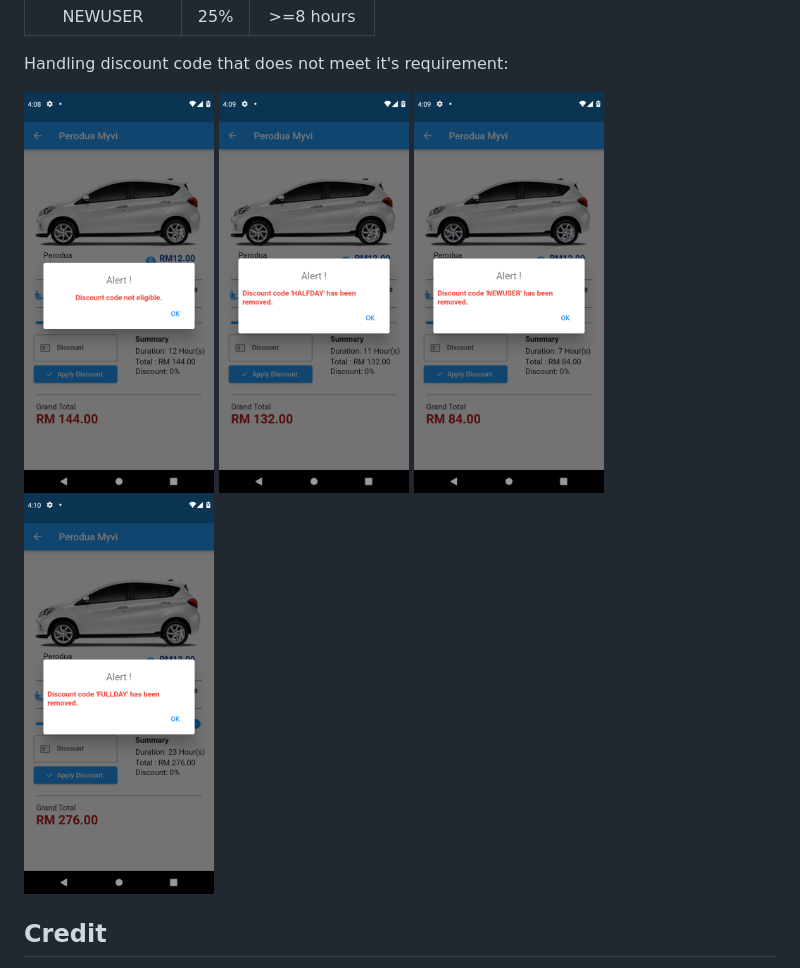
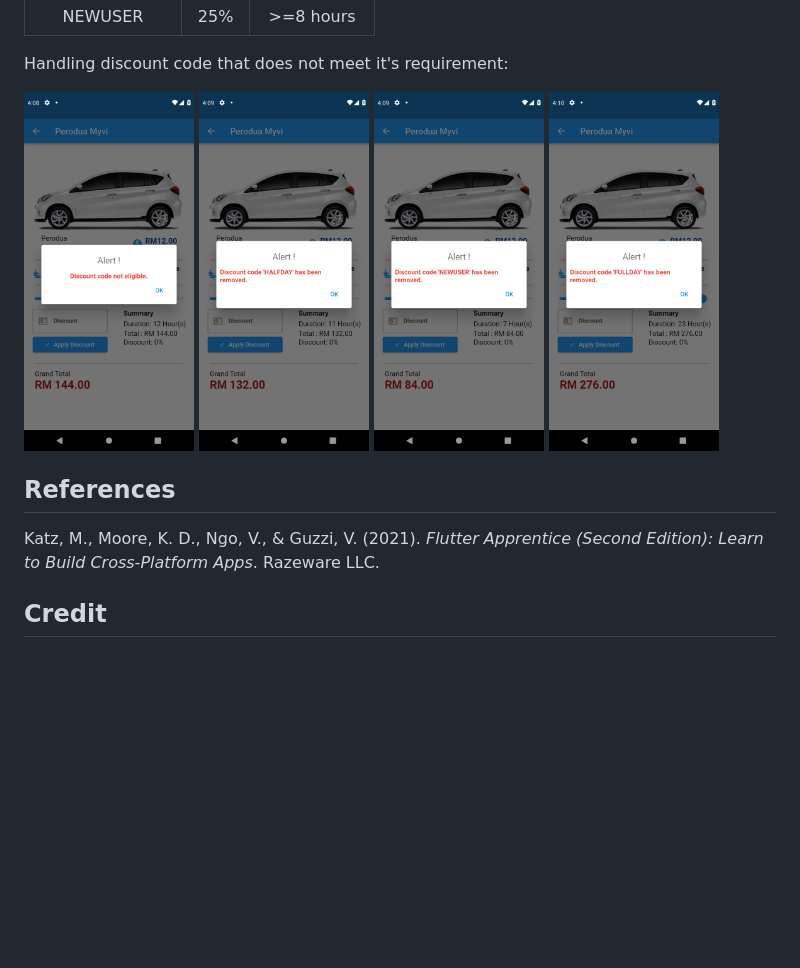
Before and after one commit to iamashraff/Car_Rental_Application, a Markdown page: README.md, the part around the change. Rendered like a GitHub page; blank space fills up the shorter version.

```diff
--- a/README.md
+++ b/README.md
@@ -77,7 +77,10 @@ Below is the discount code, discount rate and eligibility:
 
 Handling discount code that does not meet it's requirement:
 
-<img src="https://raw.githubusercontent.com/iamashraff/Car_Rental_Application/main/img/DC1.png" width=190> <img src="https://raw.githubusercontent.com/iamashraff/Car_Rental_Application/main/img/DC2.png" width=190> <img src="https://raw.githubusercontent.com/iamashraff/Car_Rental_Application/main/img/DC3.png" width=190> <img src="https://raw.githubusercontent.com/iamashraff/Car_Rental_Application/main/img/DC4.png" width=190>
+<img src="https://raw.githubusercontent.com/iamashraff/Car_Rental_Application/main/img/DC1.png" width=170> <img src="https://raw.githubusercontent.com/iamashraff/Car_Rental_Application/main/img/DC2.png" width=170> <img src="https://raw.githubusercontent.com/iamashraff/Car_Rental_Application/main/img/DC3.png" width=170> <img src="https://raw.githubusercontent.com/iamashraff/Car_Rental_Application/main/img/DC4.png" width=170>
+
+## References
+Katz, M., Moore, K. D., Ngo, V., & Guzzi, V. (2021). _Flutter Apprentice (Second Edition): Learn to Build Cross-Platform Apps_. Razeware LLC.
 
 ## Credit
 
```
